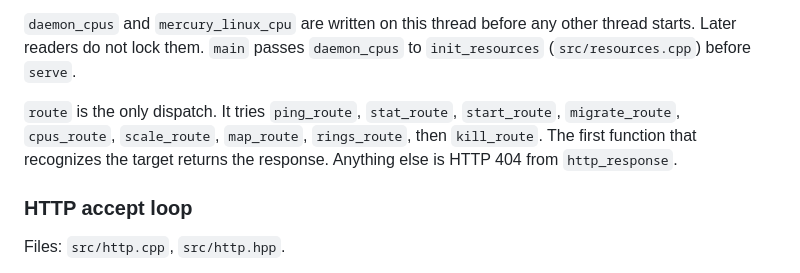
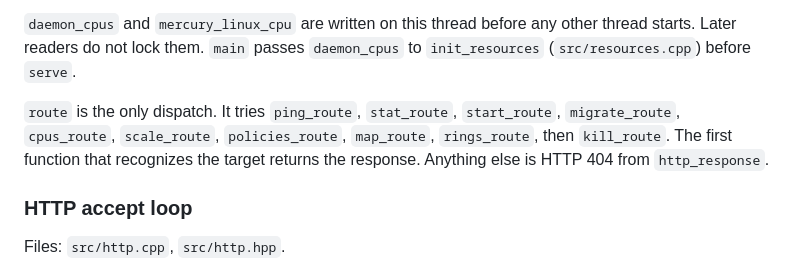
Before and after one commit to peg-danielse/Mercury, a Markdown page: SPEC.md, the part around the change. Rendered like a GitHub page.

```diff
--- a/SPEC.md
+++ b/SPEC.md
@@ -120,7 +120,7 @@ File: `src/mercury.cpp`.
 
 `daemon_cpus` and `mercury_linux_cpu` are written on this thread before any other thread starts. Later readers do not lock them. `main` passes `daemon_cpus` to `init_resources` (`src/resources.cpp`) before `serve`.
 
-`route` is the only dispatch. It tries `ping_route`, `stat_route`, `start_route`, `migrate_route`, `cpus_route`, `scale_route`, `map_route`, `rings_route`, then `kill_route`. The first function that recognizes the target returns the response. Anything else is HTTP 404 from `http_response`.
+`route` is the only dispatch. It tries `ping_route`, `stat_route`, `start_route`, `migrate_route`, `cpus_route`, `scale_route`, `policies_route`, `map_route`, `rings_route`, then `kill_route`. The first function that recognizes the target returns the response. Anything else is HTTP 404 from `http_response`.
 
 ### HTTP accept loop
 
```
Also changed, not shown: RUNNING_POLICIES.md (added, +138 -0 lines), policies.md (+3 -1 lines).
